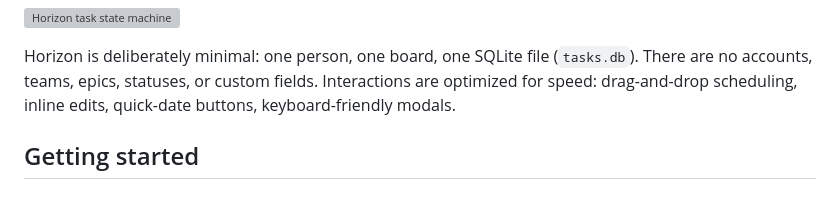
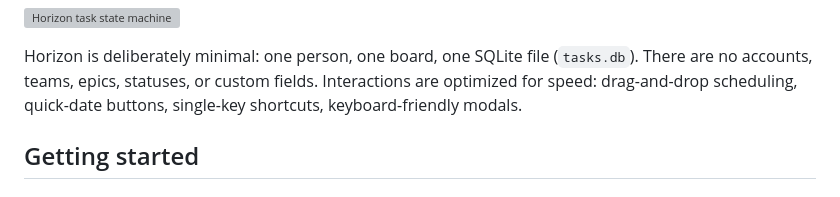
Before and after one commit to dnswlt/horizon, a Markdown page: README.md, the part around the change. Drawn GitHub-style; grey boxes are pictures that could not be loaded.

Commit message:
Fix typo in README for clarity on interaction methods

```diff
--- a/README.md
+++ b/README.md
@@ -27,7 +27,7 @@ A task lives in one of a handful of places:
 Horizon is deliberately minimal: one person, one board, one SQLite file
 (`tasks.db`). There are no accounts, teams, epics, statuses, or custom
 fields. Interactions are optimized for speed: drag-and-drop scheduling,
-inline edits, quick-date buttons, keyboard-friendly modals.
+quick-date buttons, single-key shortcuts, keyboard-friendly modals.
 
 ## Getting started
 
```
